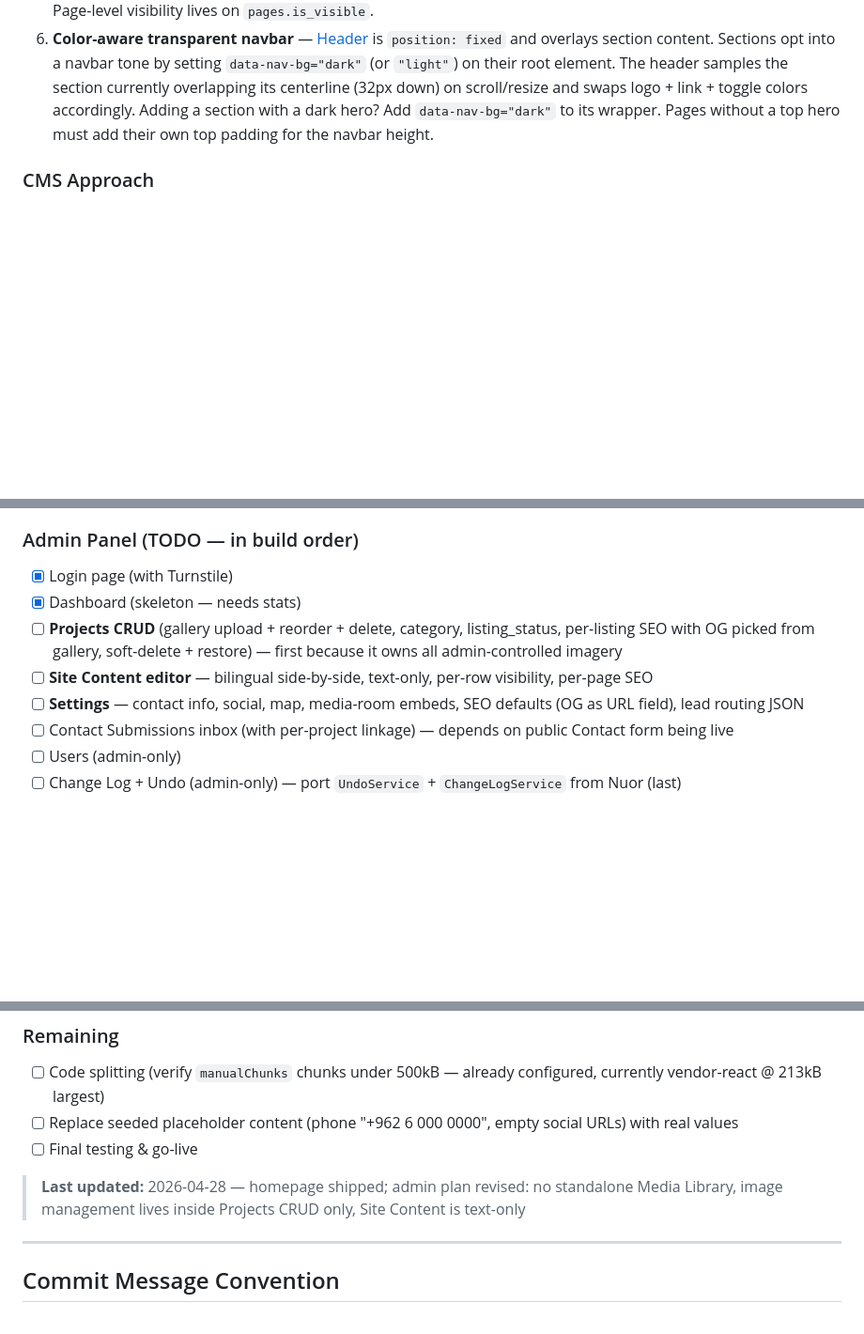
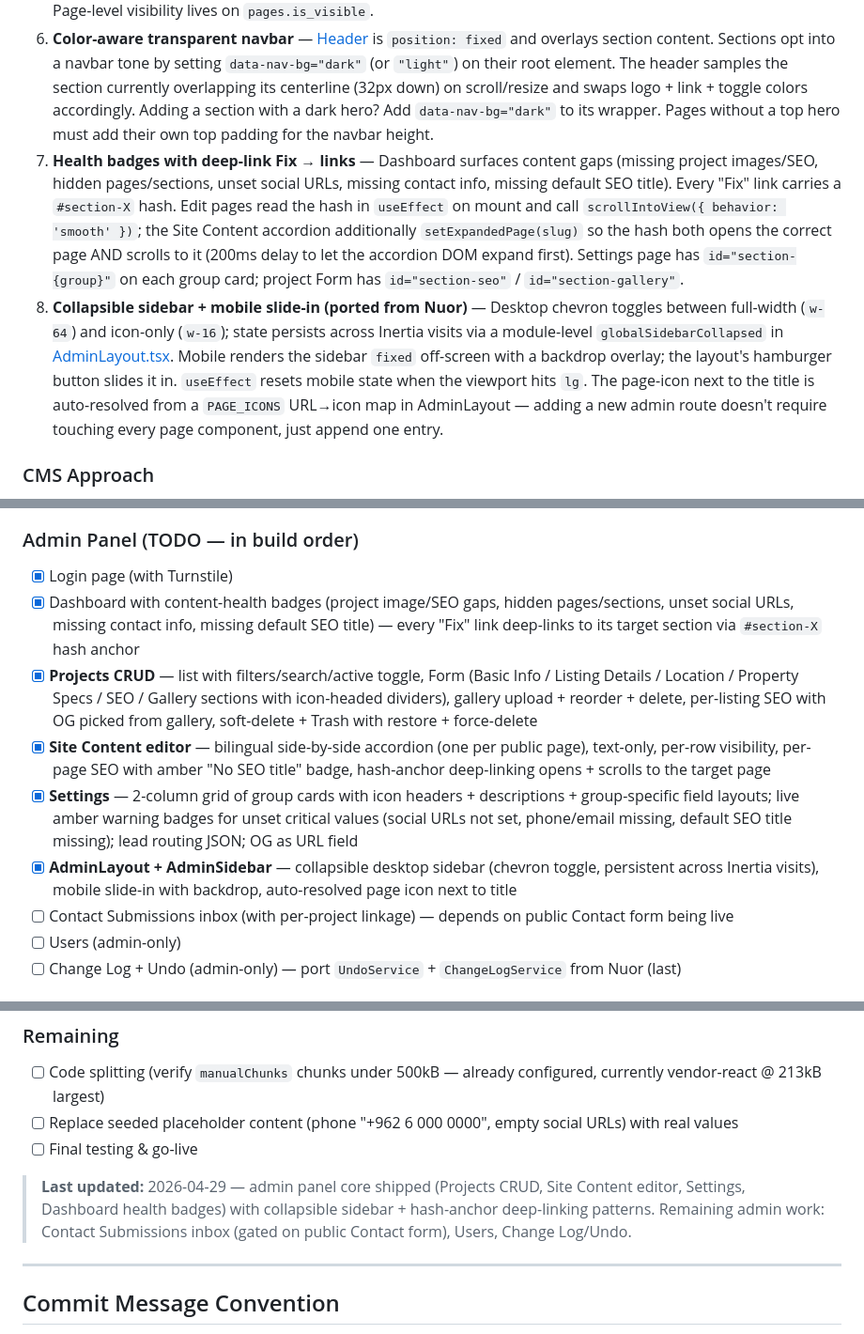
Before and after one commit to mercenary19961/Sky-Amman, a Markdown page: CLAUDE.md, 3 parts joined by grey strips. Shown at 94% size. Drawn GitHub-style; blank space fills up the shorter version.

Commit message:
doc(claude): mark admin core shipped, document deep-link + sidebar patterns

```diff
--- a/CLAUDE.md
+++ b/CLAUDE.md
@@ -284,6 +284,8 @@ These extend the Nuor playbook for real-estate-specific needs.
 4. **Per-project inquiries** — Contact submissions can carry an optional `project_id` FK. "Contact about this project" CTAs pre-fill the form. Admin project listings show an inquiries count badge per row.
 5. **Section show/hide toggles** — `site_content` rows have an `is_visible` boolean. Admin can hide an entire homepage section (e.g. "Stats") without a code deploy. Public pages skip rendering when `is_visible=false`. Page-level visibility lives on `pages.is_visible`.
 6. **Color-aware transparent navbar** — [Header](resources/js/Components/Layout/Header.tsx) is `position: fixed` and overlays section content. Sections opt into a navbar tone by setting `data-nav-bg="dark"` (or `"light"`) on their root element. The header samples the section currently overlapping its centerline (32px down) on scroll/resize and swaps logo + link + toggle colors accordingly. Adding a section with a dark hero? Add `data-nav-bg="dark"` to its wrapper. Pages without a top hero must add their own top padding for the navbar height.
+7. **Health badges with deep-link Fix → links** — Dashboard surfaces content gaps (missing project images/SEO, hidden pages/sections, unset social URLs, missing contact info, missing default SEO title). Every "Fix" link carries a `#section-X` hash. Edit pages read the hash in `useEffect` on mount and call `scrollIntoView({ behavior: 'smooth' })`; the Site Content accordion additionally `setExpandedPage(slug)` so the hash both opens the correct page AND scrolls to it (200ms delay to let the accordion DOM expand first). Settings page has `id="section-{group}"` on each group card; project Form has `id="section-seo"` / `id="section-gallery"`.
+8. **Collapsible sidebar + mobile slide-in (ported from Nuor)** — Desktop chevron toggles between full-width (`w-64`) and icon-only (`w-16`); state persists across Inertia visits via a module-level `globalSidebarCollapsed` in [AdminLayout.tsx](resources/js/Layouts/AdminLayout.tsx). Mobile renders the sidebar `fixed` off-screen with a backdrop overlay; the layout's hamburger button slides it in. `useEffect` resets mobile state when the viewport hits `lg`. The page-icon next to the title is auto-resolved from a `PAGE_ICONS` URL→icon map in AdminLayout — adding a new admin route doesn't require touching every page component, just append one entry.
 
 ### CMS Approach
 
@@ -369,10 +371,11 @@ In Laravel 12 / Symfony 7, the `HEADER_X_FORWARDED_FOR` etc. constants are on `S
 
 ### Admin Panel (TODO — in build order)
 - [x] Login page (with Turnstile)
-- [x] Dashboard (skeleton — needs stats)
-- [ ] **Projects CRUD** (gallery upload + reorder + delete, category, listing_status, per-listing SEO with OG picked from gallery, soft-delete + restore) — first because it owns all admin-controlled imagery
-- [ ] **Site Content editor** — bilingual side-by-side, text-only, per-row visibility, per-page SEO
-- [ ] **Settings** — contact info, social, map, media-room embeds, SEO defaults (OG as URL field), lead routing JSON
+- [x] Dashboard with content-health badges (project image/SEO gaps, hidden pages/sections, unset social URLs, missing contact info, missing default SEO title) — every "Fix" link deep-links to its target section via `#section-X` hash anchor
+- [x] **Projects CRUD** — list with filters/search/active toggle, Form (Basic Info / Listing Details / Location / Property Specs / SEO / Gallery sections with icon-headed dividers), gallery upload + reorder + delete, per-listing SEO with OG picked from gallery, soft-delete + Trash with restore + force-delete
+- [x] **Site Content editor** — bilingual side-by-side accordion (one per public page), text-only, per-row visibility, per-page SEO with amber "No SEO title" badge, hash-anchor deep-linking opens + scrolls to the target page
+- [x] **Settings** — 2-column grid of group cards with icon headers + descriptions + group-specific field layouts; live amber warning badges for unset critical values (social URLs not set, phone/email missing, default SEO title missing); lead routing JSON; OG as URL field
+- [x] **AdminLayout + AdminSidebar** — collapsible desktop sidebar (chevron toggle, persistent across Inertia visits), mobile slide-in with backdrop, auto-resolved page icon next to title
 - [ ] Contact Submissions inbox (with per-project linkage) — depends on public Contact form being live
 - [ ] Users (admin-only)
 - [ ] Change Log + Undo (admin-only) — port `UndoService` + `ChangeLogService` from Nuor (last)
@@ -392,7 +395,7 @@ In Laravel 12 / Symfony 7, the `HEADER_X_FORWARDED_FOR` etc. constants are on `S
 - [ ] Replace seeded placeholder content (phone "+962 6 000 0000", empty social URLs) with real values
 - [ ] Final testing & go-live
 
-> **Last updated:** 2026-04-28 — homepage shipped; admin plan revised: no standalone Media Library, image management lives inside Projects CRUD only, Site Content is text-only
+> **Last updated:** 2026-04-29 — admin panel core shipped (Projects CRUD, Site Content editor, Settings, Dashboard health badges) with collapsible sidebar + hash-anchor deep-linking patterns. Remaining admin work: Contact Submissions inbox (gated on public Contact form), Users, Change Log/Undo.
 
 ---
 
```
